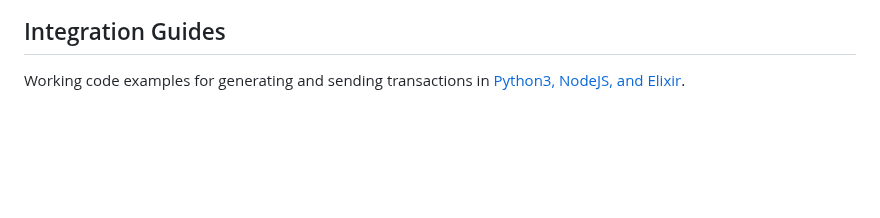
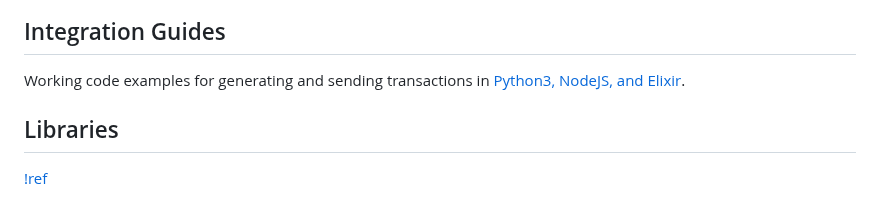
Before and after one commit to warthog-network/docs, a Markdown page: Developers/api/transaction-add.md, the part around the change. GitHub-like rendering; blank space fills up the shorter version.

```diff
--- a/Developers/api/transaction-add.md
+++ b/Developers/api/transaction-add.md
@@ -405,3 +405,6 @@ On success, returns the transaction hash:
 ## Integration Guides
 
 Working code examples for generating and sending transactions in [Python3, NodeJS, and Elixir](../Integrations/wallet-integration.md).
+
+## Libraries
+[!ref](../Integrations/Libraries.md)
```
Also changed, not shown: Developers/Integrations/Libraries.md (added, +34 -0 lines), Developers/Integrations/wallet-integration.md (+1 -0 lines).
